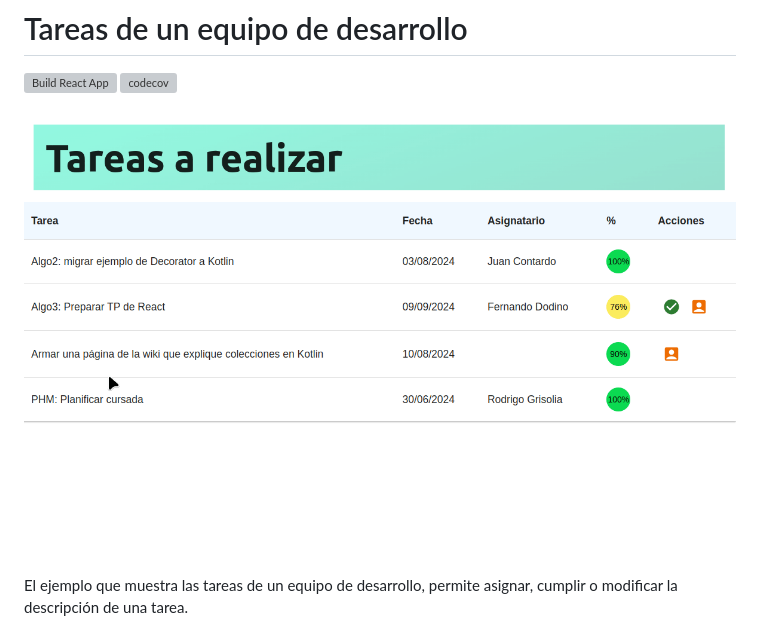
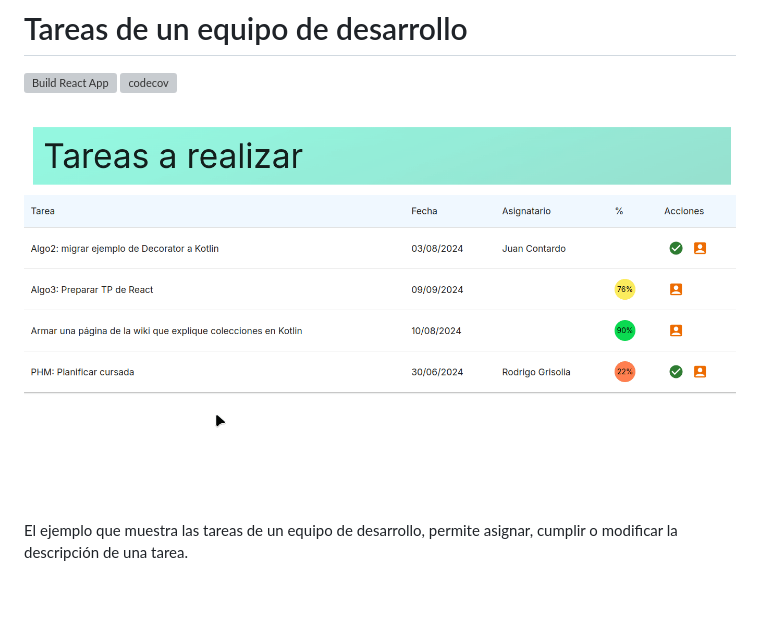
Before and after one commit to uqbar-project/eg-tareas-react, a Markdown page: README.md, the part around the change. Rendered like a GitHub page; pictures changed too: video/demo.gif (deleted), video/demo2024.gif (added); blank space fills up the shorter version; grey boxes are pictures that could not be loaded.

Commit message:
fix demo

```diff
--- a/README.md
+++ b/README.md
@@ -3,7 +3,7 @@
 
 [![Build React App](https://github.com/uqbar-project/eg-tareas-react/actions/workflows/build.yml/badge.svg)](https://github.com/uqbar-project/eg-tareas-react/actions/workflows/build.yml) [![codecov](https://codecov.io/gh/uqbar-project/eg-tareas-react/graph/badge.svg?token=hVIcjudvLa)](https://codecov.io/gh/uqbar-project/eg-tareas-react)
 
-![video](video/demo.gif)
+![video](video/demo2024.gif)
 
 El ejemplo que muestra las tareas de un equipo de desarrollo, permite asignar, cumplir o modificar la descripción de una tarea.
 
```
